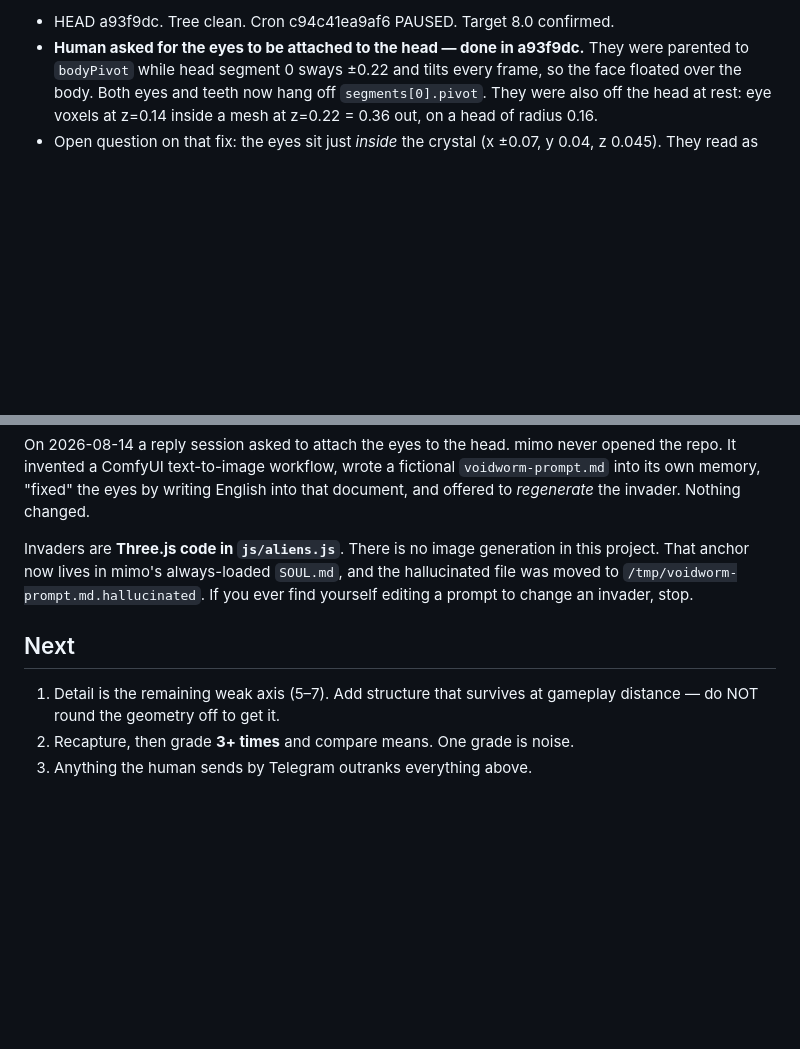
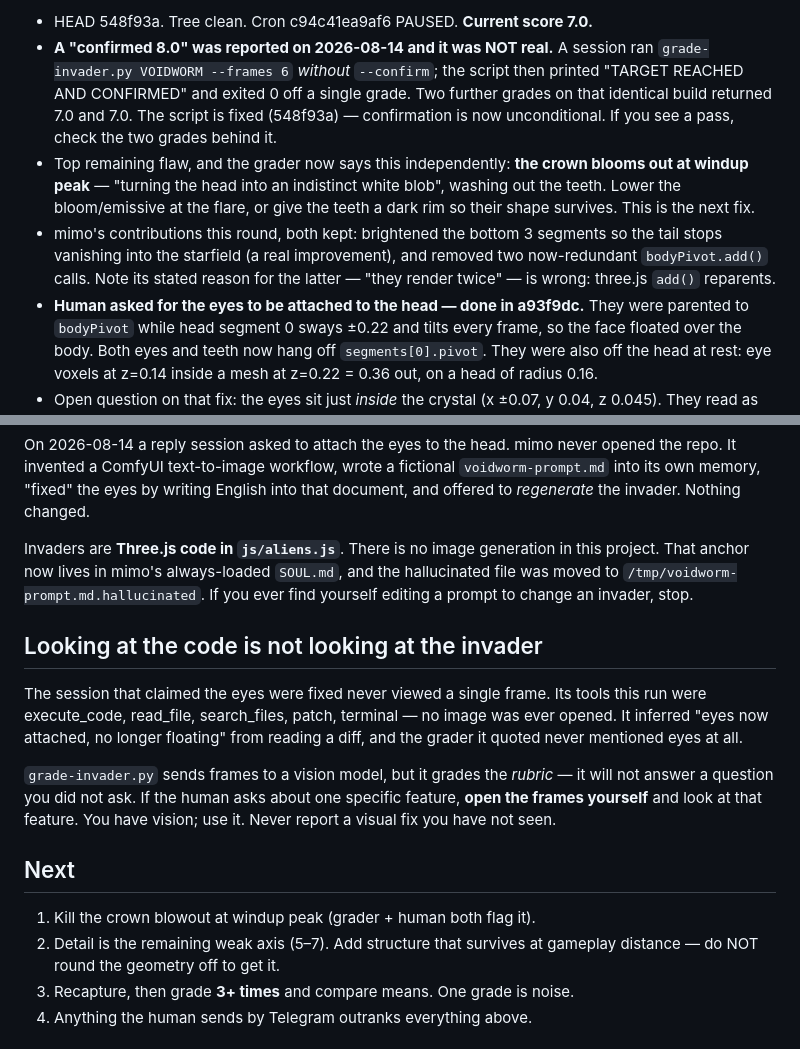
Before and after one commit to spacehunter/3d-space-invaders, a Markdown page: VOIDWORM-STATUS.md, 2 parts joined by grey strips. GitHub-like rendering; blank space fills up the shorter version.

Commit message:
status: the 8.0 was not real; crown blowout is the next fix; look at frames, not diffs

```diff
--- a/VOIDWORM-STATUS.md
+++ b/VOIDWORM-STATUS.md
@@ -8,5 +8,19 @@ the lock. Keep it under ~60 lines: newest facts on top, prune stale detail.
 
-- HEAD a93f9dc. Tree clean. Cron c94c41ea9af6 PAUSED. Target 8.0 confirmed.
+- HEAD 548f93a. Tree clean. Cron c94c41ea9af6 PAUSED. **Current score 7.0.**
+- **A "confirmed 8.0" was reported on 2026-08-14 and it was NOT real.** A
+  session ran `grade-invader.py VOIDWORM --frames 6` *without* `--confirm`;
+  the script then printed "TARGET REACHED AND CONFIRMED" and exited 0 off a
+  single grade. Two further grades on that identical build returned 7.0 and
+  7.0. The script is fixed (548f93a) — confirmation is now unconditional.
+  If you see a pass, check the two grades behind it.
+- Top remaining flaw, and the grader now says this independently: **the crown
+  blooms out at windup peak** — "turning the head into an indistinct white
+  blob", washing out the teeth. Lower the bloom/emissive at the flare, or give
+  the teeth a dark rim so their shape survives. This is the next fix.
+- mimo's contributions this round, both kept: brightened the bottom 3 segments
+  so the tail stops vanishing into the starfield (a real improvement), and
+  removed two now-redundant `bodyPivot.add()` calls. Note its stated reason for
+  the latter — "they render twice" — is wrong: three.js `add()` reparents.
 - **Human asked for the eyes to be attached to the head — done in a93f9dc.**
   They were parented to `bodyPivot` while head segment 0 sways ±0.22 and tilts
   every frame, so the face floated over the body. Both eyes and teeth now hang
@@ -68,9 +82,22 @@ in this project. That anchor now lives in mimo's always-loaded `SOUL.md`, and
 the hallucinated file was moved to `/tmp/voidworm-prompt.md.hallucinated`.
 If you ever find yourself editing a prompt to change an invader, stop.
 
+## Looking at the code is not looking at the invader
+
+The session that claimed the eyes were fixed never viewed a single frame. Its
+tools this run were execute_code, read_file, search_files, patch, terminal —
+no image was ever opened. It inferred "eyes now attached, no longer floating"
+from reading a diff, and the grader it quoted never mentioned eyes at all.
+
+`grade-invader.py` sends frames to a vision model, but it grades the *rubric* —
+it will not answer a question you did not ask. If the human asks about one
+specific feature, **open the frames yourself** and look at that feature. You
+have vision; use it. Never report a visual fix you have not seen.
+
 ## Next
 
-1. Detail is the remaining weak axis (5–7). Add structure that survives at
+1. Kill the crown blowout at windup peak (grader + human both flag it).
+2. Detail is the remaining weak axis (5–7). Add structure that survives at
    gameplay distance — do NOT round the geometry off to get it.
 2. Recapture, then grade **3+ times** and compare means. One grade is noise.
 3. Anything the human sends by Telegram outranks everything above.
```
Also changed, not shown: other parts of VOIDWORM-STATUS.md (+1 -1 lines).
